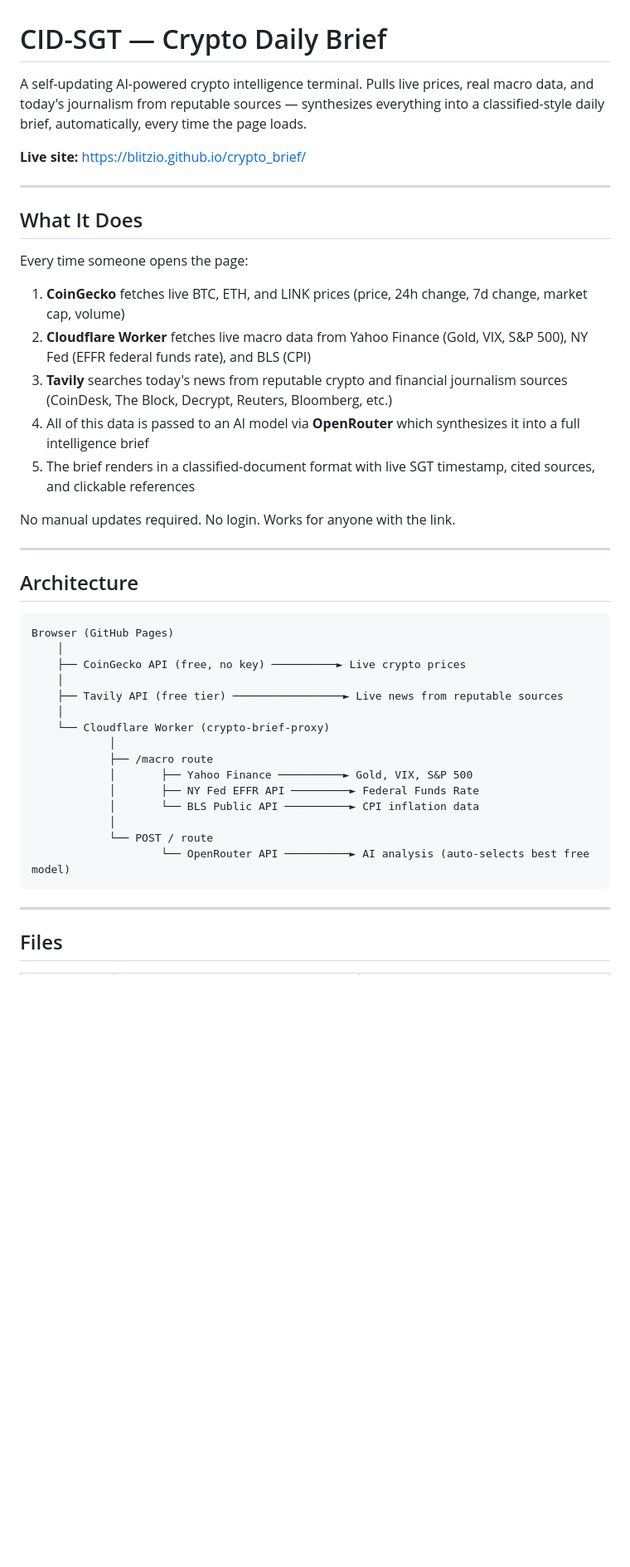
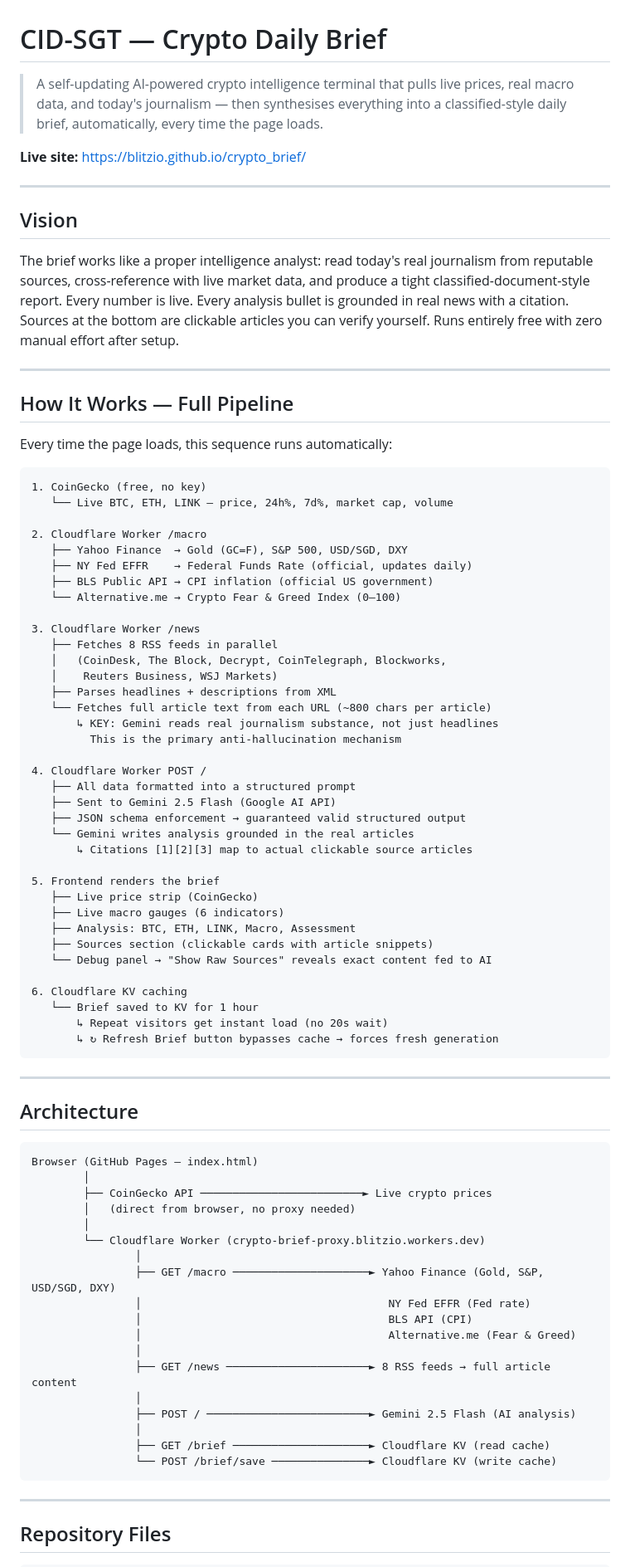
Before and after one commit to blitzio/crypto_brief, a Markdown page: README.md, the part around one of its changes. Shown at 83% size. GitHub-like rendering; blank space fills up the shorter version.

Commit message:
Update README.md
latest iteration

````diff
--- a/README.md
+++ b/README.md
@@ -1,46 +1,86 @@
 # CID-SGT — Crypto Daily Brief
 
-A self-updating AI-powered crypto intelligence terminal. Pulls live prices, real macro data, and today's journalism from reputable sources — synthesizes everything into a classified-style daily brief, automatically, every time the page loads.
+> A self-updating AI-powered crypto intelligence terminal that pulls live prices, real macro data, and today's journalism — then synthesises everything into a classified-style daily brief, automatically, every time the page loads.
 
 **Live site:** https://blitzio.github.io/crypto_brief/
 
 ---
 
-## What It Does
+## Vision
 
-Every time someone opens the page:
+The brief works like a proper intelligence analyst: read today's real journalism from reputable sources, cross-reference with live market data, and produce a tight classified-document-style report. Every number is live. Every analysis bullet is grounded in real news with a citation. Sources at the bottom are clickable articles you can verify yourself. Runs entirely free with zero manual effort after setup.
 
-1. **CoinGecko** fetches live BTC, ETH, and LINK prices (price, 24h change, 7d change, market cap, volume)
-2. **Cloudflare Worker** fetches live macro data from Yahoo Finance (Gold, VIX, S&P 500), NY Fed (EFFR federal funds rate), and BLS (CPI)
-3. **Tavily** searches today's news from reputable crypto and financial journalism sources (CoinDesk, The Block, Decrypt, Reuters, Bloomberg, etc.)
-4. All of this data is passed to an AI model via **OpenRouter** which synthesizes it into a full intelligence brief
-5. The brief renders in a classified-document format with live SGT timestamp, cited sources, and clickable references
+---
 
-No manual updates required. No login. Works for anyone with the link.
+## How It Works — Full Pipeline
+
+Every time the page loads, this sequence runs automatically:
+
+```
+1. CoinGecko (free, no key)
+   └── Live BTC, ETH, LINK — price, 24h%, 7d%, market cap, volume
+
+2. Cloudflare Worker /macro
+   ├── Yahoo Finance  → Gold (GC=F), S&P 500, USD/SGD, DXY
+   ├── NY Fed EFFR    → Federal Funds Rate (official, updates daily)
+   ├── BLS Public API → CPI inflation (official US government)
+   └── Alternative.me → Crypto Fear & Greed Index (0–100)
+
+3. Cloudflare Worker /news
+   ├── Fetches 8 RSS feeds in parallel
+   │   (CoinDesk, The Block, Decrypt, CoinTelegraph, Blockworks,
+   │    Reuters Business, WSJ Markets)
+   ├── Parses headlines + descriptions from XML
+   └── Fetches full article text from each URL (~800 chars per article)
+       ↳ KEY: Gemini reads real journalism substance, not just headlines
+         This is the primary anti-hallucination mechanism
+
+4. Cloudflare Worker POST /
+   ├── All data formatted into a structured prompt
+   ├── Sent to Gemini 2.5 Flash (Google AI API)
+   ├── JSON schema enforcement → guaranteed valid structured output
+   └── Gemini writes analysis grounded in the real articles
+       ↳ Citations [1][2][3] map to actual clickable source articles
+
+5. Frontend renders the brief
+   ├── Live price strip (CoinGecko)
+   ├── Live macro gauges (6 indicators)
+   ├── Analysis: BTC, ETH, LINK, Macro, Assessment
+   ├── Sources section (clickable cards with article snippets)
+   └── Debug panel → "Show Raw Sources" reveals exact content fed to AI
+
+6. Cloudflare KV caching
+   └── Brief saved to KV for 1 hour
+       ↳ Repeat visitors get instant load (no 20s wait)
+       ↳ ↻ Refresh Brief button bypasses cache → forces fresh generation
+```
 
 ---
 
 ## Architecture
 
 ```
-Browser (GitHub Pages)
-    │
-    ├── CoinGecko API (free, no key) ──────────► Live crypto prices
-    │
-    ├── Tavily API (free tier) ─────────────────► Live news from reputable sources
-    │
-    └── Cloudflare Worker (crypto-brief-proxy)
-            │
-            ├── /macro route
-            │       ├── Yahoo Finance ──────────► Gold, VIX, S&P 500
-            │       ├── NY Fed EFFR API ─────────► Federal Funds Rate
-            │       └── BLS Public API ──────────► CPI inflation data
-            │
-            └── POST / route
-                    └── OpenRouter API ──────────► AI analysis (auto-selects best free model)
+Browser (GitHub Pages — index.html)
+        │
+        ├── CoinGecko API ─────────────────────────► Live crypto prices
+        │   (direct from browser, no proxy needed)
+        │
+        └── Cloudflare Worker (crypto-brief-proxy.blitzio.workers.dev)
+                │
+                ├── GET /macro ─────────────────────► Yahoo Finance (Gold, S&P, USD/SGD, DXY)
+                │                                      NY Fed EFFR (Fed rate)
+                │                                      BLS API (CPI)
+                │                                      Alternative.me (Fear & Greed)
+                │
+                ├── GET /news ──────────────────────► 8 RSS feeds → full article content
+                │
+                ├── POST / ─────────────────────────► Gemini 2.5 Flash (AI analysis)
+                │
+                ├── GET /brief ─────────────────────► Cloudflare KV (read cache)
+                └── POST /brief/save ───────────────► Cloudflare KV (write cache)
 ```
 
 ---
 
-## Files
+## Repository Files
 
````
Also changed, not shown: other parts of README.md (+152 -89 lines).
